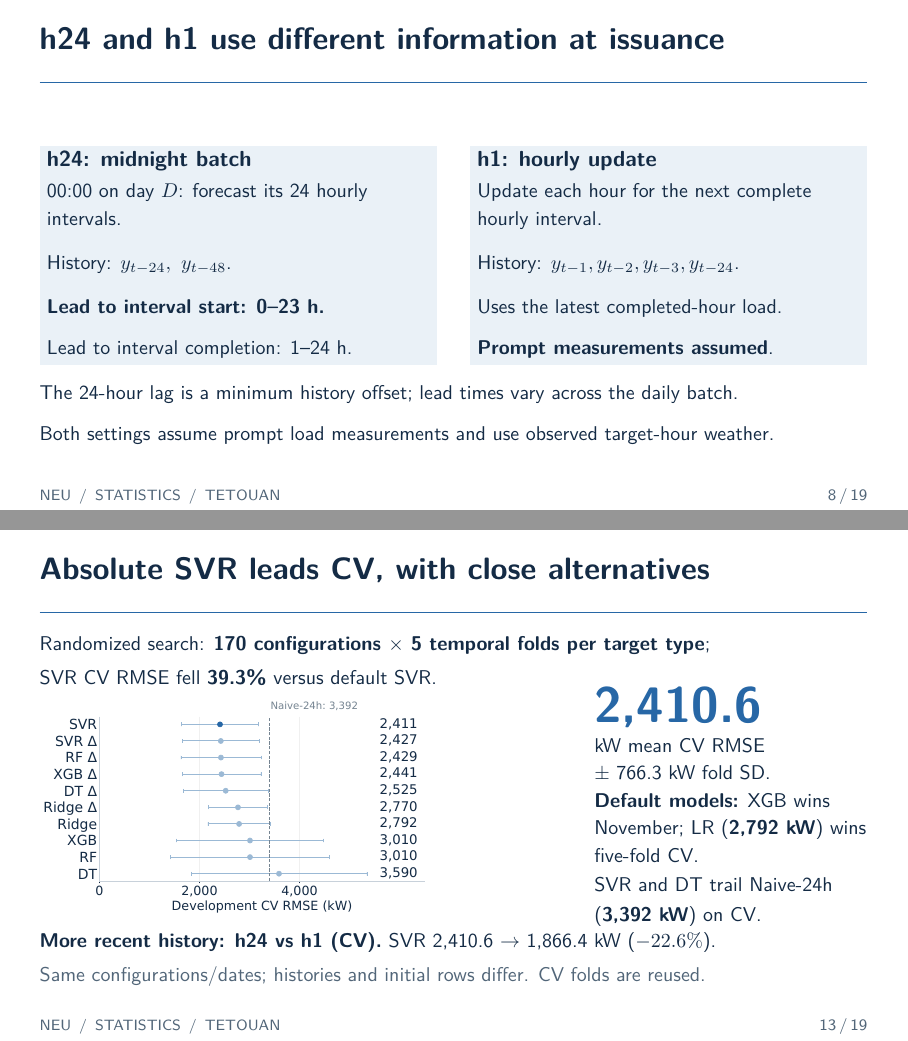
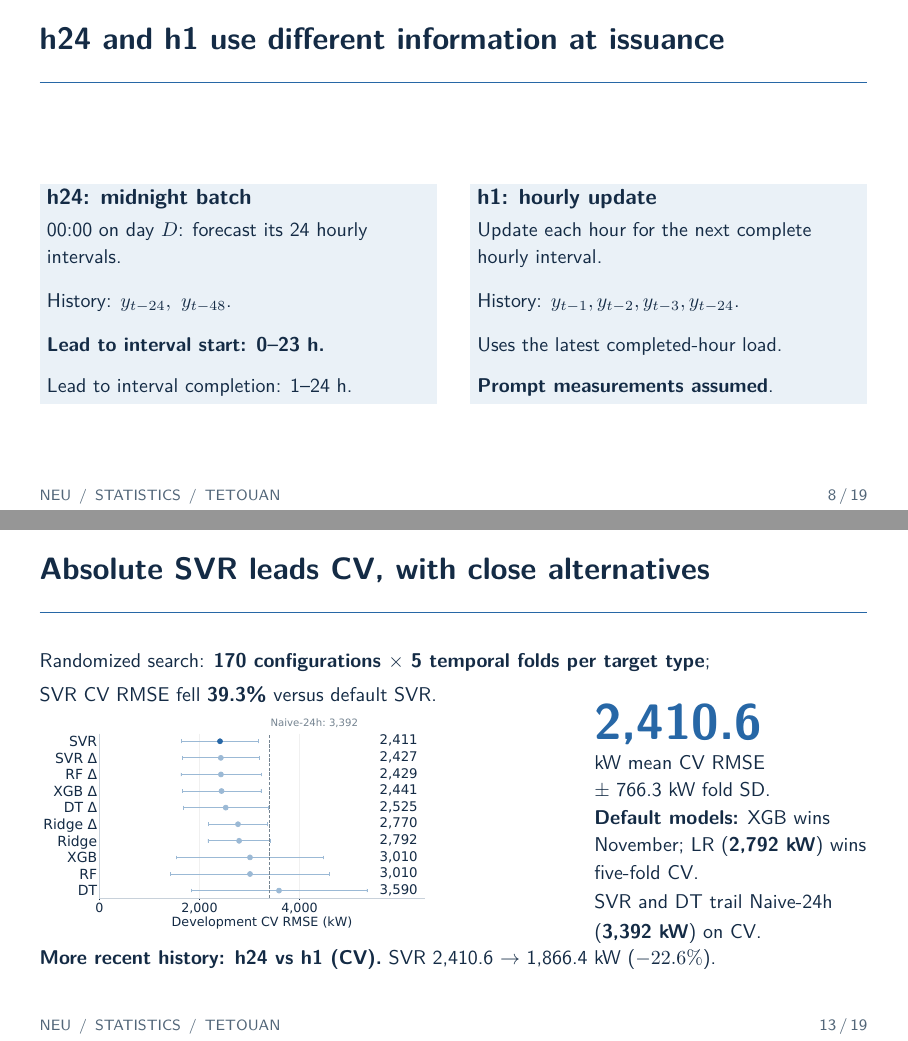
Before and after one commit to gianghoangson/Tetouan-ML-Report, LaTeX slides (slides/main.tex): pages 8 and 13 of 19, joined at a grey line. Compiled offline with pdfLaTeX.

Commit message:
Remove footnote lines from slides 8, 11, 12, 13, 15 and 16
Co-Authored-By: Claude Opus 5.5 <noreply@anthropic.com>

```diff
--- a/slides/main.tex
+++ b/slides/main.tex
@@ -209,9 +209,6 @@ History: $y_{t-1},y_{t-2},y_{t-3},y_{t-24}$.\par\vspace{1mm}
 Uses the latest completed-hour load.\par \textbf{Prompt measurements assumed}.}
 \end{block}
 \end{columns}
-\vspace{1mm}
-{\small The 24-hour lag is a minimum history offset; lead times vary across the daily batch.\par
-Both settings assume prompt load measurements and use observed target-hour weather.}
 \end{frame}
 
 % MAIN 09 -- 35 seconds
@@ -311,8 +306,7 @@ SVR CV RMSE fell \textbf{39.3\%} versus default SVR.}
 \textbf{Default models:} XGB wins November; LR (\textbf{2,792 kW}) wins five-fold CV.\par
 SVR and DT trail Naive-24h (\textbf{3,392 kW}) on CV.}
 \end{columns}
-{\small\textbf{More recent history: h24 vs h1 (CV).} SVR \CVRMSE{} $\rightarrow$ \HoneRMSE{} kW ($-22.6\%$).\par
-\color{Muted}Same configurations/dates; histories and initial rows differ. CV folds are reused.}
+{\small\textbf{More recent history: h24 vs h1 (CV).} SVR \CVRMSE{} $\rightarrow$ \HoneRMSE{} kW ($-22.6\%$).}
 \end{frame}
 
 % MAIN 14 -- 65 seconds
```
Also changed, not shown: slides/main.pdf, slides/main.tex (6 more changed lines).
